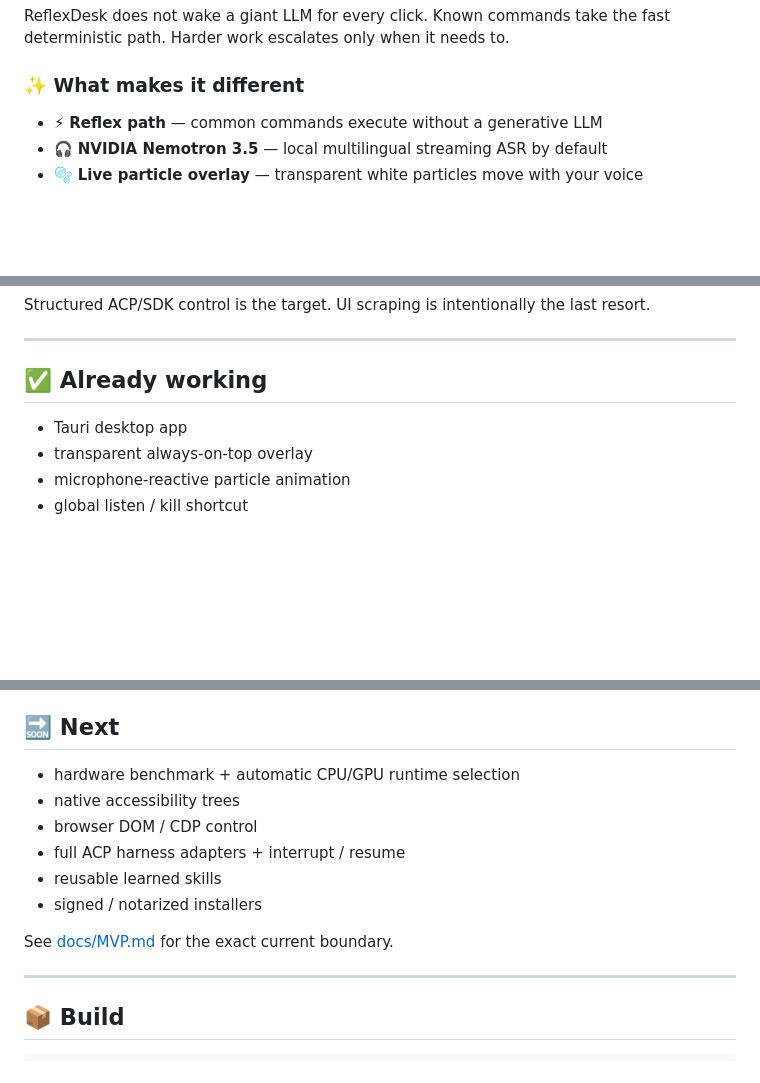
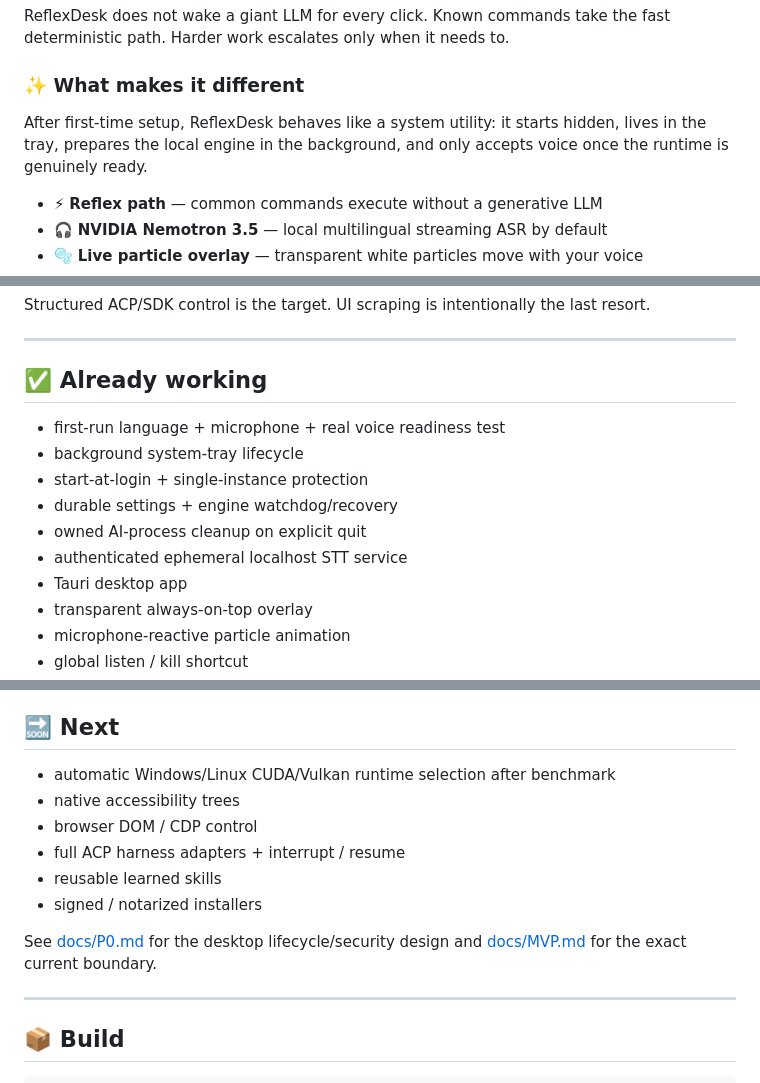
Before and after one commit to Maxei6/reflexdesk, a Markdown page: README.md, 3 parts joined by grey strips. Rendered like a GitHub page; blank space fills up the shorter version.

Commit message:
Surface P0 desktop product lifecycle

```diff
--- a/README.md
+++ b/README.md
@@ -25,6 +25,8 @@
 ReflexDesk does not wake a giant LLM for every click. Known commands take the fast deterministic path. Harder work escalates only when it needs to.
 
 ### ✨ What makes it different
+
+After first-time setup, ReflexDesk behaves like a system utility: it starts hidden, lives in the tray, prepares the local engine in the background, and only accepts voice once the runtime is genuinely ready.
 
 - ⚡ **Reflex path** — common commands execute without a generative LLM
 - 🎧 **NVIDIA Nemotron 3.5** — local multilingual streaming ASR by default
@@ -149,6 +151,12 @@ Structured ACP/SDK control is the target. UI scraping is intentionally the last
 
 ## ✅ Already working
 
+- first-run language + microphone + real voice readiness test
+- background system-tray lifecycle
+- start-at-login + single-instance protection
+- durable settings + engine watchdog/recovery
+- owned AI-process cleanup on explicit quit
+- authenticated ephemeral localhost STT service
 - Tauri desktop app
 - transparent always-on-top overlay
 - microphone-reactive particle animation
@@ -165,14 +173,14 @@ Structured ACP/SDK control is the target. UI scraping is intentionally the last
 
 ## 🔜 Next
 
-- hardware benchmark + automatic CPU/GPU runtime selection
+- automatic Windows/Linux CUDA/Vulkan runtime selection after benchmark
 - native accessibility trees
 - browser DOM / CDP control
 - full ACP harness adapters + interrupt / resume
 - reusable learned skills
 - signed / notarized installers
 
-See [docs/MVP.md](docs/MVP.md) for the exact current boundary.
+See [docs/P0.md](docs/P0.md) for the desktop lifecycle/security design and [docs/MVP.md](docs/MVP.md) for the exact current boundary.
 
 ---
 
```
